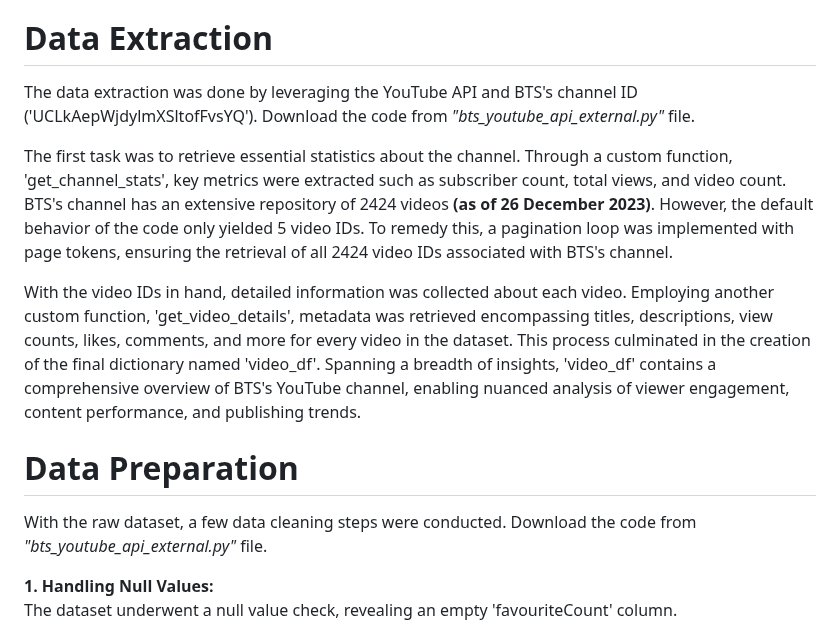
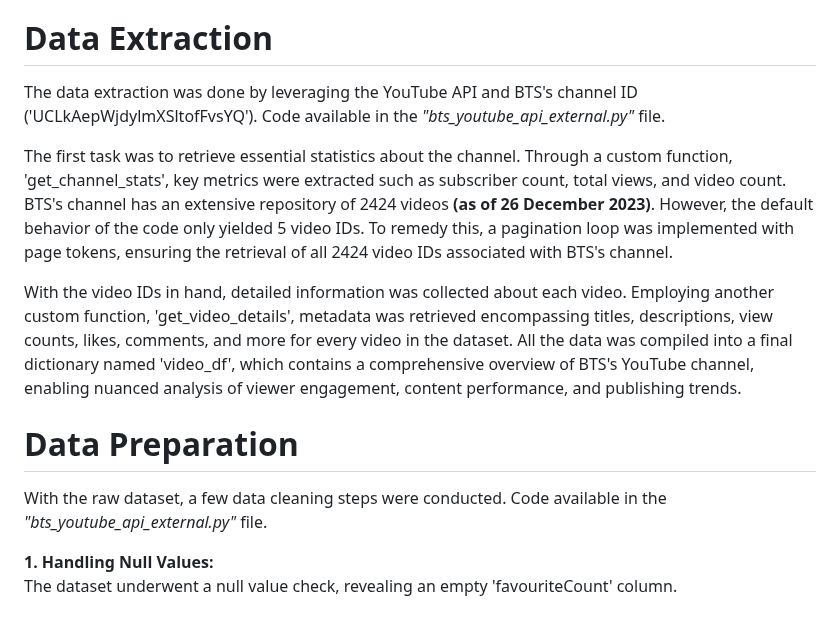
Before and after one commit to Kfkyyian1/bangtantv_exploration, a Markdown page: README.md, the part around one of its changes. GitHub-like rendering.

```diff
--- a/README.md
+++ b/README.md
@@ -26,14 +26,14 @@ The heatmap reveals peak viewing times, with Thursday and Friday afternoons, alo
 - SUGA stands out with a considerable number of shorter videos, suggesting a unique content strategy.
 
 # Data Extraction
-The data extraction was done by leveraging the YouTube API and BTS's channel ID ('UCLkAepWjdylmXSltofFvsYQ'). Download the code from _"bts_youtube_api_external.py"_ file.
+The data extraction was done by leveraging the YouTube API and BTS's channel ID ('UCLkAepWjdylmXSltofFvsYQ'). Code available in the _"bts_youtube_api_external.py"_ file.
 
 The first task was to retrieve essential statistics about the channel. Through a custom function, 'get_channel_stats', key metrics were extracted such as subscriber count, total views, and video count. BTS's channel has an extensive repository of 2424 videos **(as of 26 December 2023)**. However, the default behavior of the code only yielded 5 video IDs. To remedy this, a pagination loop was implemented with page tokens, ensuring the retrieval of all 2424 video IDs associated with BTS's channel.
 
-With the video IDs in hand, detailed information was collected about each video. Employing another custom function, 'get_video_details', metadata was retrieved encompassing titles, descriptions, view counts, likes, comments, and more for every video in the dataset. This process culminated in the creation of the final dictionary named 'video_df'. Spanning a breadth of insights, 'video_df' contains a comprehensive overview of BTS's YouTube channel, enabling nuanced analysis of viewer engagement, content performance, and publishing trends.
+With the video IDs in hand, detailed information was collected about each video. Employing another custom function, 'get_video_details', metadata was retrieved encompassing titles, descriptions, view counts, likes, comments, and more for every video in the dataset. All the data was compiled into a final dictionary named 'video_df', which contains a comprehensive overview of BTS's YouTube channel, enabling nuanced analysis of viewer engagement, content performance, and publishing trends.
 
 # Data Preparation
-With the raw dataset, a few data cleaning steps were conducted. Download the code from _"bts_youtube_api_external.py"_ file.
+With the raw dataset, a few data cleaning steps were conducted. Code available in the _"bts_youtube_api_external.py"_ file.
 
 **1.  Handling Null Values:** <br> The dataset underwent a null value check, revealing an empty 'favouriteCount' column. <br>
 
```
Also changed, not shown: other parts of README.md (+9 -12 lines).
